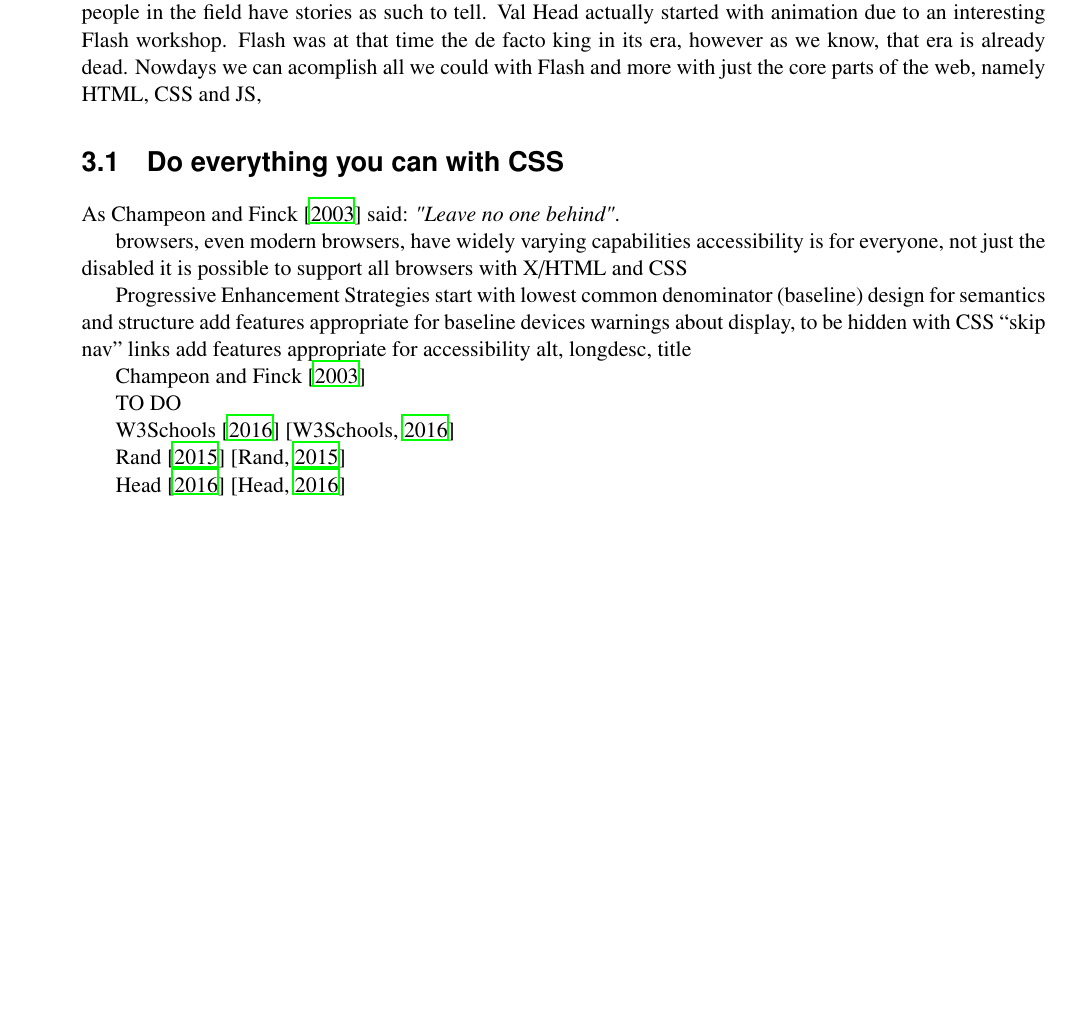
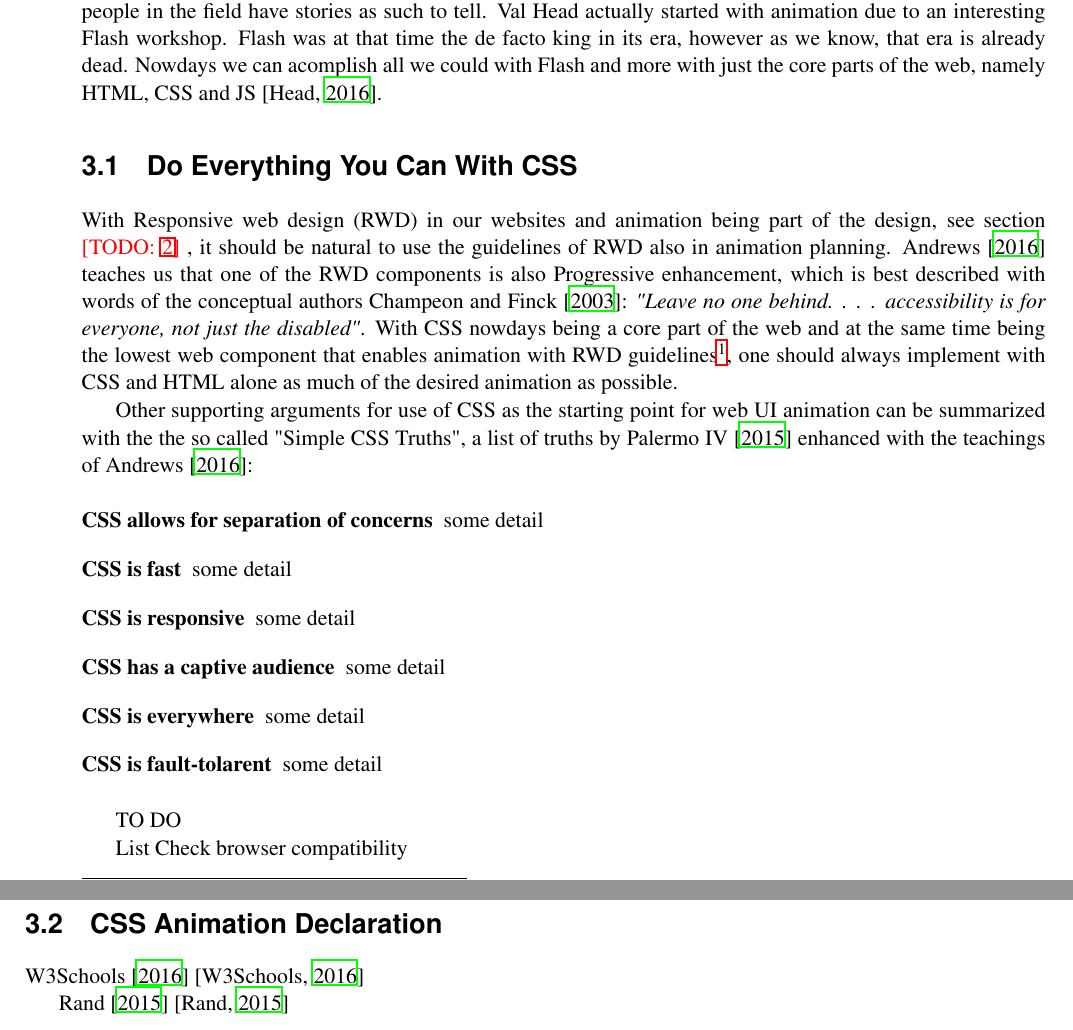
Before and after one commit to kogi18/IAWEB, a LaTeX thesis (Survey/latex/G5_WEB_UI_ANIMATION/survey.tex, which reads Survey/latex/G5_WEB_UI_ANIMATION/survey-CSS.tex): part of page 15 of 21 before the commit and two parts of pages 15 and 16 of 23 after it, the two joined at a grey line, cut so that both start at the same text. Compiled offline with LaTeX, dvips and Ghostscript.

Commit message:
Almost finished 1 site for CSS

```diff
--- a/Survey/latex/G5_WEB_UI_ANIMATION/survey-CSS.tex
+++ b/Survey/latex/G5_WEB_UI_ANIMATION/survey-CSS.tex
@@ -16,32 +16,36 @@
 \label{chap:CSS}
 
 Knowing the usefulness of animation in web UI and the correct way of animation planing are just the fundemantals for our conceptual plans. Those still need to be implemented to get the end product and here we usually hit a wall build from the various tools, that say they can all solve our problems. Even well established people in the field have stories as such to tell. Val Head actually started with animation due to an interesting Flash workshop. Flash was at that time the de facto king in its era, however as we know, that era is already dead. Nowdays we can acomplish
-all we could with Flash and more with just the core parts of the web, namely HTML, CSS and JS,
+all we could with Flash and more with just the core parts of the web, namely HTML, CSS and JS
+\citep{head2016designing}.
 
-\section{Do everything you can with CSS}
+\section{Do Everything You Can With CSS}
 
-As \citet{champeon2003inclusive}
- said: {\em"Leave no one behind"}.
+\label{sec:everythingCSS}
 
-browsers, even modern browsers, have widely varying capabilities
-accessibility is for everyone, not just the disabled
-it is possible to support all browsers with X/HTML and CSS
+With Responsive web design (RWD) in our websites and animation being part of the design, see section \TODO{\ref{chap:Animation}}, it should be natural to use the guidelines of RWD also in animation planning. \citet{IAWEB} teaches us that one of the RWD components is also Progressive enhancement, which is best described with words of the conceptual authors \citet{champeon2003inclusive}: {\em"Leave no one behind. . . .  accessibility is for everyone, not just the disabled"}. With CSS nowdays being a core part of the web and at the same time being the lowest web component that enables animation with RWD guidelines\footnote{Of course one can just use an animated image, e.q. a GIF with an image sequence, and just append it with HTML into the design. However, this image will become a static component of the design and will not follow RWD guidelines.}, one should always implement with CSS and HTML alone as much of the desired animation as possible.
 
+Other supporting arguments for use of CSS as the starting point for web UI animation can be summarized with the the so called "Simple CSS Truths", a list of truths by \citet{palermoCSS} enhanced with the teachings of \citet{IAWEB}:
 
-Progressive Enhancement Strategies
-start with lowest common denominator (baseline)
-design for semantics and structure
-add features appropriate for baseline devices
-warnings about display, to be hidden with CSS
-“skip nav” links
-add features appropriate for accessibility
-alt, longdesc, title
-
-\citet{champeon2003inclusive}
-
+\begin{description}
+\item [CSS allows for separation of concerns] some detail
+\item [CSS is fast] some detail
+\item [CSS is responsive] some detail
+\item [CSS has a captive audience] some detail
+\item [CSS is everywhere] some detail
+\item [CSS is fault-tolarent] some detail
+\end{description}
 
 
 TO DO
+
+List
+Check browser compatibility
+
+% section everythingCSS (end)
+
+\section{CSS Animation Declaration} % (fold)
+\label{sec:declarationCSS}
 
 \citet{w3school}
 \citep{w3school}
@@ -50,5 +54,3 @@ TO DO
 \citet{vtldesign}
 \citep{vtldesign}
 
-\citet{head2016designing}
-\citep{head2016designing}
```
Also changed, not shown: Survey/latex/G5_WEB_UI_ANIMATION/G5.bib (+23 -3 lines), Survey/latex/G5_WEB_UI_ANIMATION/survey-CSS.tex (17 more changed lines), 9 other files.
